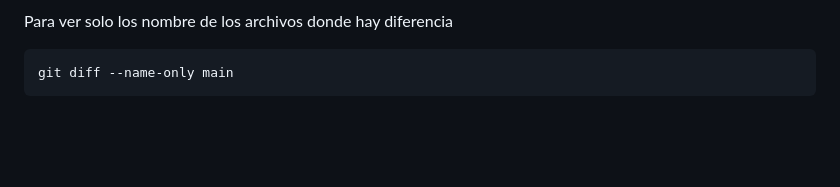
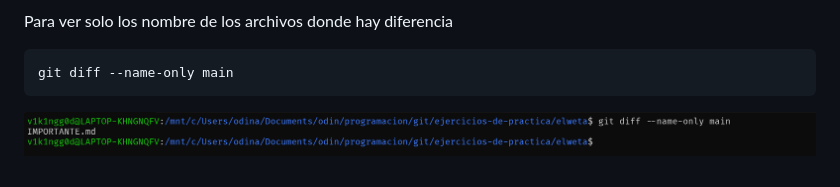
Before and after one commit to odin1982/git, a Markdown page: README.md, the part around the change. Drawn GitHub-style; blank space fills up the shorter version.

Commit message:
gestion de ramas - comparando ramas

````diff
--- a/README.md
+++ b/README.md
@@ -358,3 +358,4 @@ Para ver solo los nombre de los archivos donde hay diferencia
 ```
 git diff --name-only main
 ```
+![Descripción de la imagen](/images/Screenshot_4.png)
````
